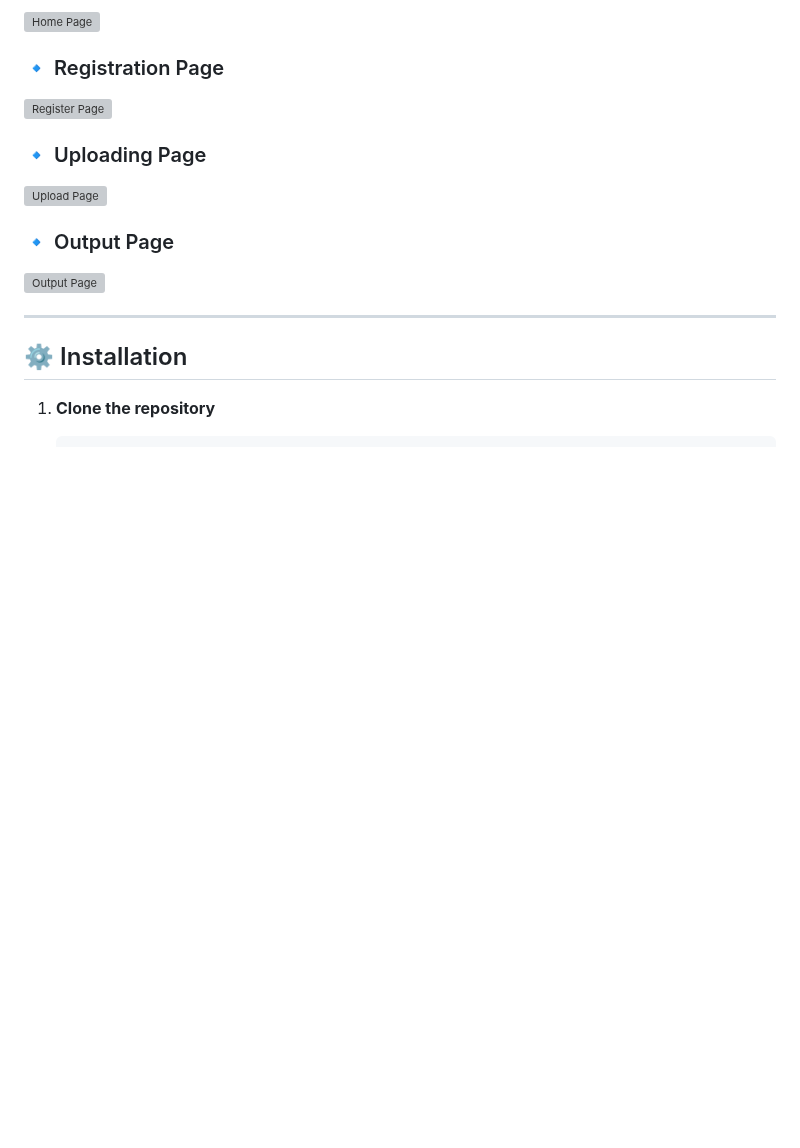
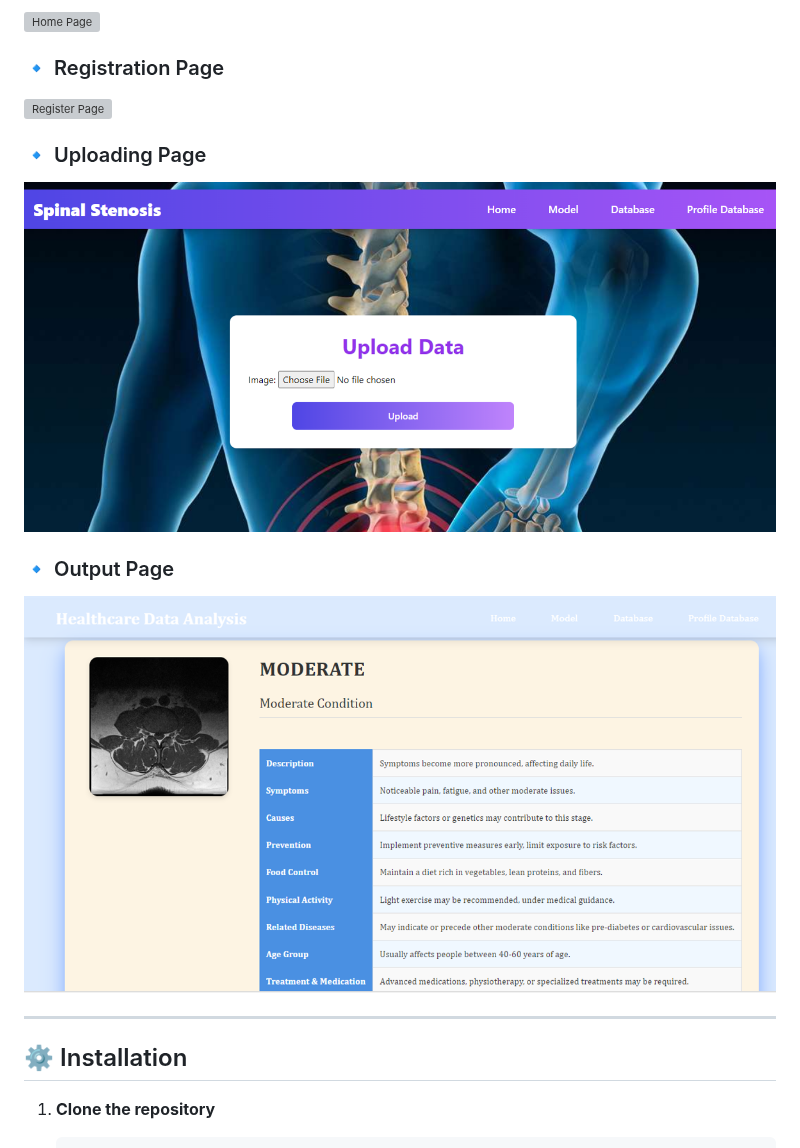
Before and after one commit to thulasirahul/stenosis-detection-cnn, a Markdown page: README.md, the part around one of its changes. GitHub-like rendering; blank space fills up the shorter version; grey boxes are pictures that could not be loaded.

```diff
--- a/README.md
+++ b/README.md
@@ -49,9 +49,9 @@ The final trained model (`spine_stenosis.h5`) achieved 90–95% accuracy across
 
 ### 🔹 Uploading Page
-![Upload Page](screenshots/upload_page.png)
+![Upload Page](p3.png)
 
 ### 🔹 Output Page
-![Output Page](screenshots/output_page.png)
+![Output Page](p4.png)
 
 ---
 
```
Also changed, not shown: other parts of README.md (+1 -1 lines).
